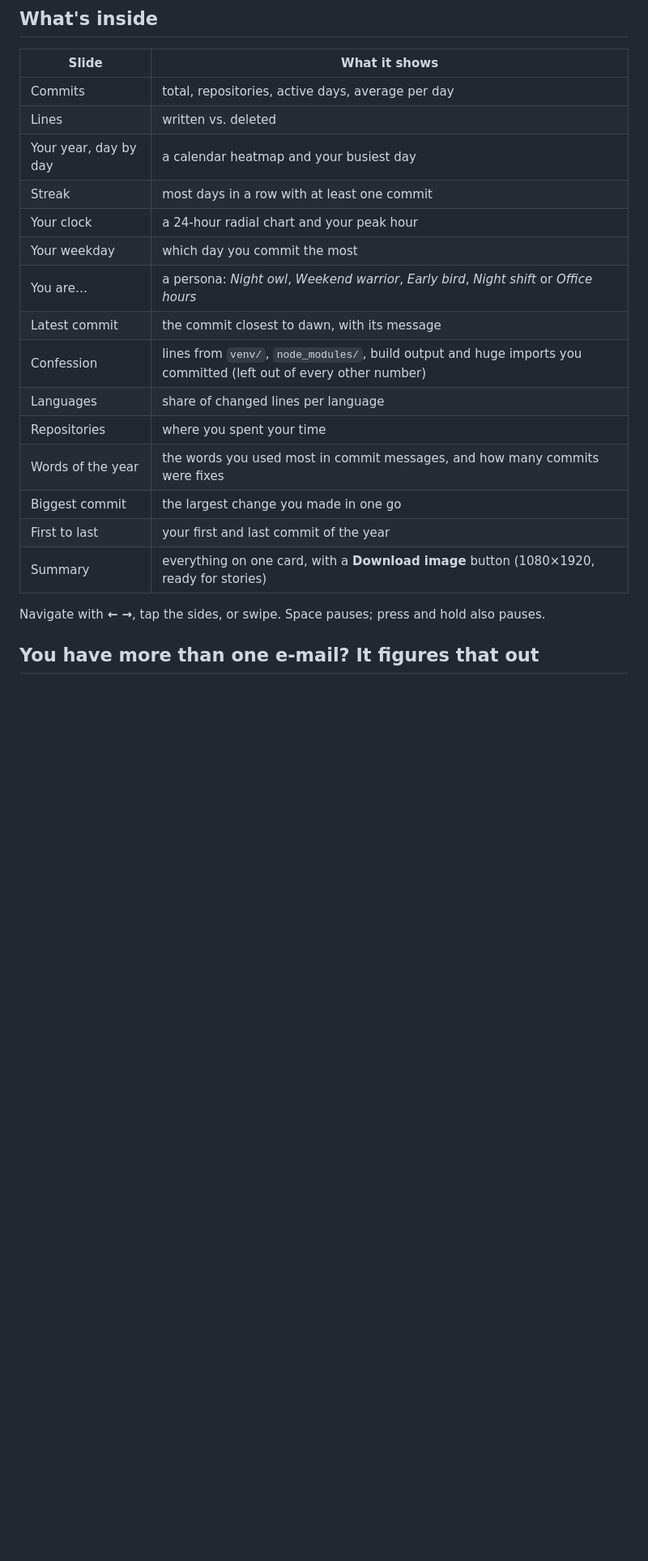
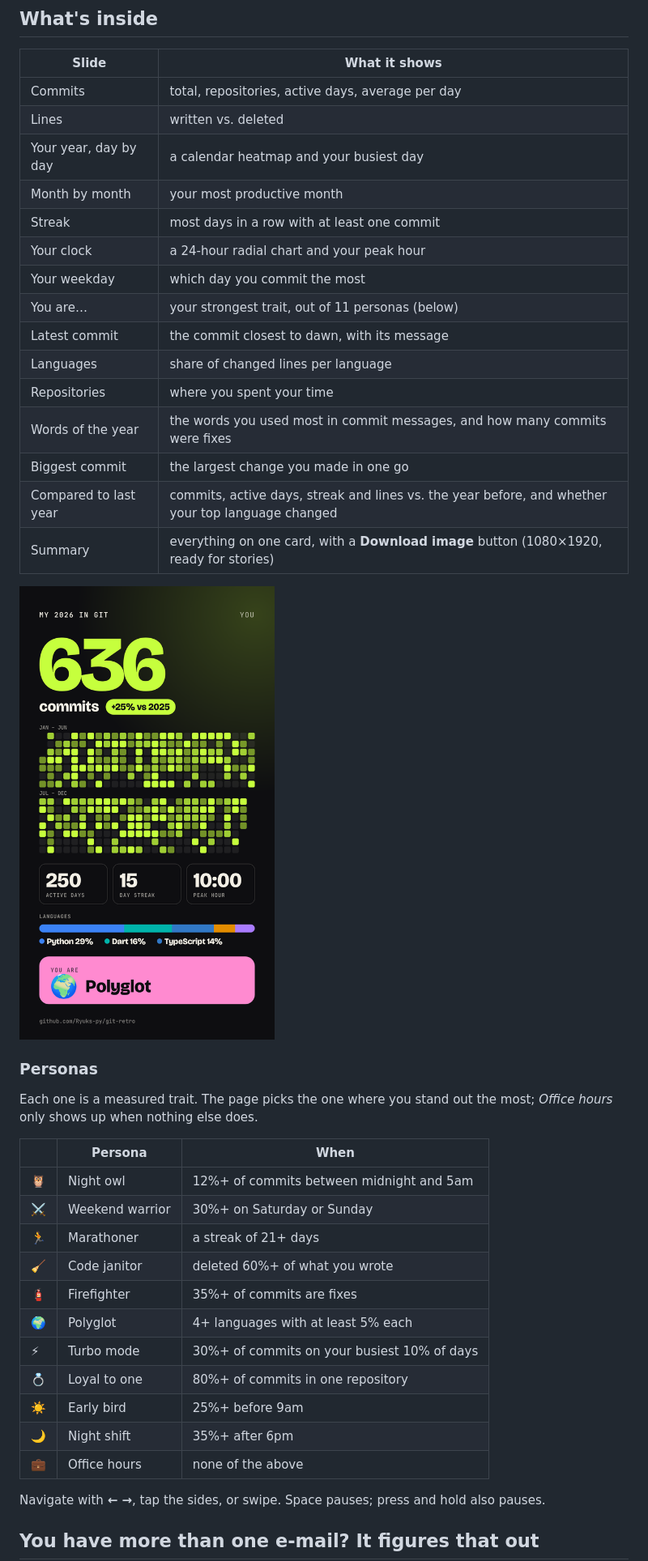
Before and after one commit to Ryuks-py/git-retro, a Markdown page: README.md, the part around one of its changes. Shown at 81% size. GitHub-like rendering; pictures changed too: docs/card.png; blank space fills up the shorter version.

```diff
--- a/README.md
+++ b/README.md
@@ -31,18 +31,38 @@ Python 3.9+ and `git`. No other dependencies.
 | Commits | total, repositories, active days, average per day |
 | Lines | written vs. deleted |
 | Your year, day by day | a calendar heatmap and your busiest day |
+| Month by month | your most productive month |
 | Streak | most days in a row with at least one commit |
 | Your clock | a 24-hour radial chart and your peak hour |
 | Your weekday | which day you commit the most |
-| You are… | a persona: *Night owl*, *Weekend warrior*, *Early bird*, *Night shift* or *Office hours* |
+| You are… | your strongest trait, out of 11 personas (below) |
 | Latest commit | the commit closest to dawn, with its message |
-| Confession | lines from `venv/`, `node_modules/`, build output and huge imports you committed (left out of every other number) |
 | Languages | share of changed lines per language |
 | Repositories | where you spent your time |
 | Words of the year | the words you used most in commit messages, and how many commits were fixes |
 | Biggest commit | the largest change you made in one go |
-| First to last | your first and last commit of the year |
+| Compared to last year | commits, active days, streak and lines vs. the year before, and whether your top language changed |
 | Summary | everything on one card, with a **Download image** button (1080×1920, ready for stories) |
+
+![The share card](docs/card.png)
+
+### Personas
+
+Each one is a measured trait. The page picks the one where you stand out the most; *Office hours* only shows up when nothing else does.
+
+| | Persona | When |
+|---|---|---|
+| 🦉 | Night owl | 12%+ of commits between midnight and 5am |
+| ⚔️ | Weekend warrior | 30%+ on Saturday or Sunday |
+| 🏃 | Marathoner | a streak of 21+ days |
+| 🧹 | Code janitor | deleted 60%+ of what you wrote |
+| 🧯 | Firefighter | 35%+ of commits are fixes |
+| 🌍 | Polyglot | 4+ languages with at least 5% each |
+| ⚡ | Turbo mode | 30%+ of commits on your busiest 10% of days |
+| 💍 | Loyal to one | 80%+ of commits in one repository |
+| ☀️ | Early bird | 25%+ before 9am |
+| 🌙 | Night shift | 35%+ after 6pm |
+| 💼 | Office hours | none of the above |
 
 Navigate with **← →**, tap the sides, or swipe. Space pauses; press and hold also pauses.
 
```
Also changed, not shown: other parts of README.md (+6 -5 lines), docs/preview.png, 14 other files.
